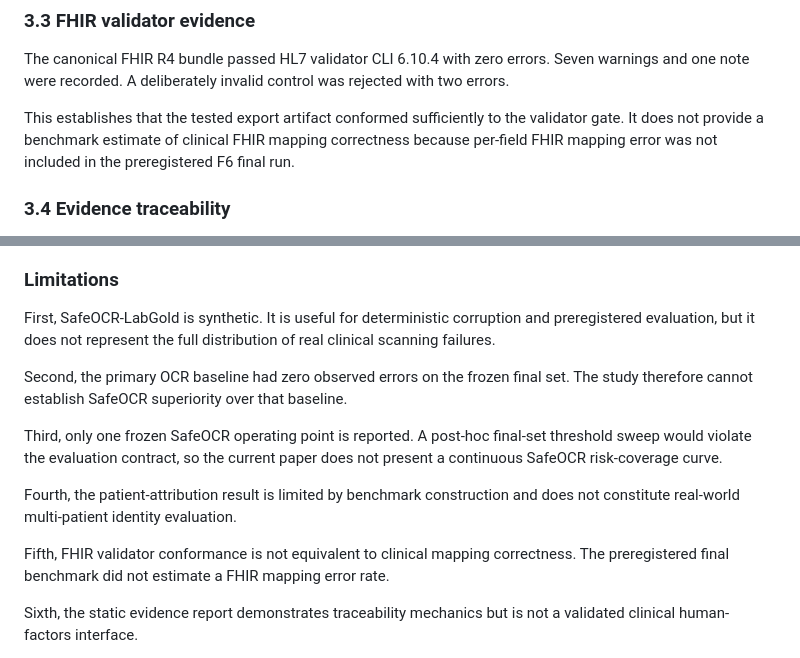
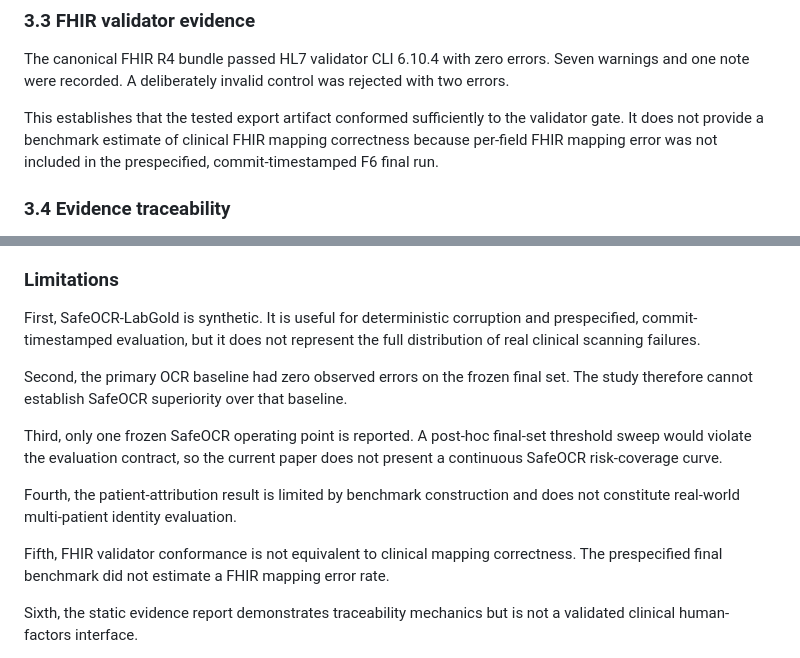
Before and after one commit to AbdulazizShehri/SafeOCR, a Markdown page: paper/manuscript.md, 2 parts joined by grey strips. GitHub-like rendering.

Commit message:
paper: remove residual preregistration overstatement

```diff
--- a/paper/manuscript.md
+++ b/paper/manuscript.md
@@ -203,7 +203,7 @@ A separate OCR-geometry-only association scorer evaluated 288/288 cases and obse
 
 The canonical FHIR R4 bundle passed HL7 validator CLI 6.10.4 with zero errors. Seven warnings and one note were recorded. A deliberately invalid control was rejected with two errors.
 
-This establishes that the tested export artifact conformed sufficiently to the validator gate. It does not provide a benchmark estimate of clinical FHIR mapping correctness because per-field FHIR mapping error was not included in the preregistered F6 final run.
+This establishes that the tested export artifact conformed sufficiently to the validator gate. It does not provide a benchmark estimate of clinical FHIR mapping correctness because per-field FHIR mapping error was not included in the prespecified, commit-timestamped F6 final run.
 
 ### 3.4 Evidence traceability
 
@@ -306,7 +306,7 @@ A direct design implication is that future SafeOCR versions should extend indepe
 
 ### Limitations
 
-First, SafeOCR-LabGold is synthetic. It is useful for deterministic corruption and preregistered evaluation, but it does not represent the full distribution of real clinical scanning failures.
+First, SafeOCR-LabGold is synthetic. It is useful for deterministic corruption and prespecified, commit-timestamped evaluation, but it does not represent the full distribution of real clinical scanning failures.
 
 Second, the primary OCR baseline had zero observed errors on the frozen final set. The study therefore cannot establish SafeOCR superiority over that baseline.
 
@@ -314,7 +314,7 @@ Third, only one frozen SafeOCR operating point is reported. A post-hoc final-set
 
 Fourth, the patient-attribution result is limited by benchmark construction and does not constitute real-world multi-patient identity evaluation.
 
-Fifth, FHIR validator conformance is not equivalent to clinical mapping correctness. The preregistered final benchmark did not estimate a FHIR mapping error rate.
+Fifth, FHIR validator conformance is not equivalent to clinical mapping correctness. The prespecified final benchmark did not estimate a FHIR mapping error rate.
 
 Sixth, the static evidence report demonstrates traceability mechanics but is not a validated clinical human-factors interface.
 
```
